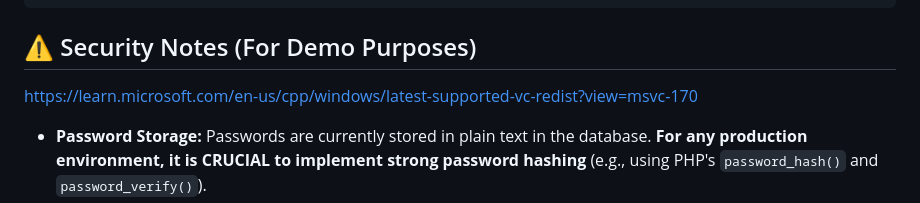
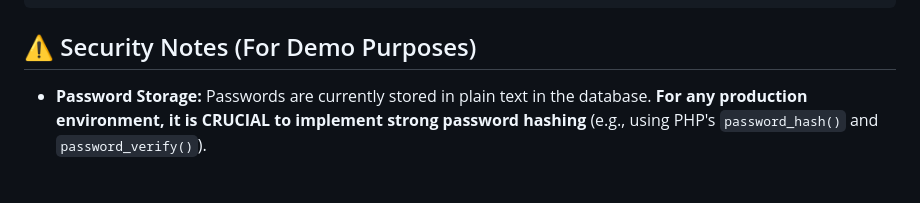
Before and after one commit to neevbhavsar/farming-management-system, a Markdown page: README.md, the part around the change. Drawn GitHub-style; blank space fills up the shorter version.

```diff
--- a/README.md
+++ b/README.md
@@ -105,7 +105,6 @@ farming-management-system/
 ## ⚠️ Security Notes (For Demo Purposes)
 
 
-https://learn.microsoft.com/en-us/cpp/windows/latest-supported-vc-redist?view=msvc-170
 * **Password Storage:** Passwords are currently stored in plain text in the database. **For any production environment, it is CRUCIAL to implement strong password hashing** (e.g., using PHP's `password_hash()` and `password_verify()`).
 * **Input Validation:** Ensure comprehensive input validation and sanitization for all user inputs to prevent vulnerabilities like Cross-Site Scripting (XSS).
 * **SQL Injection:** Implement prepared statements for all database queries to prevent SQL injection attacks.
```
